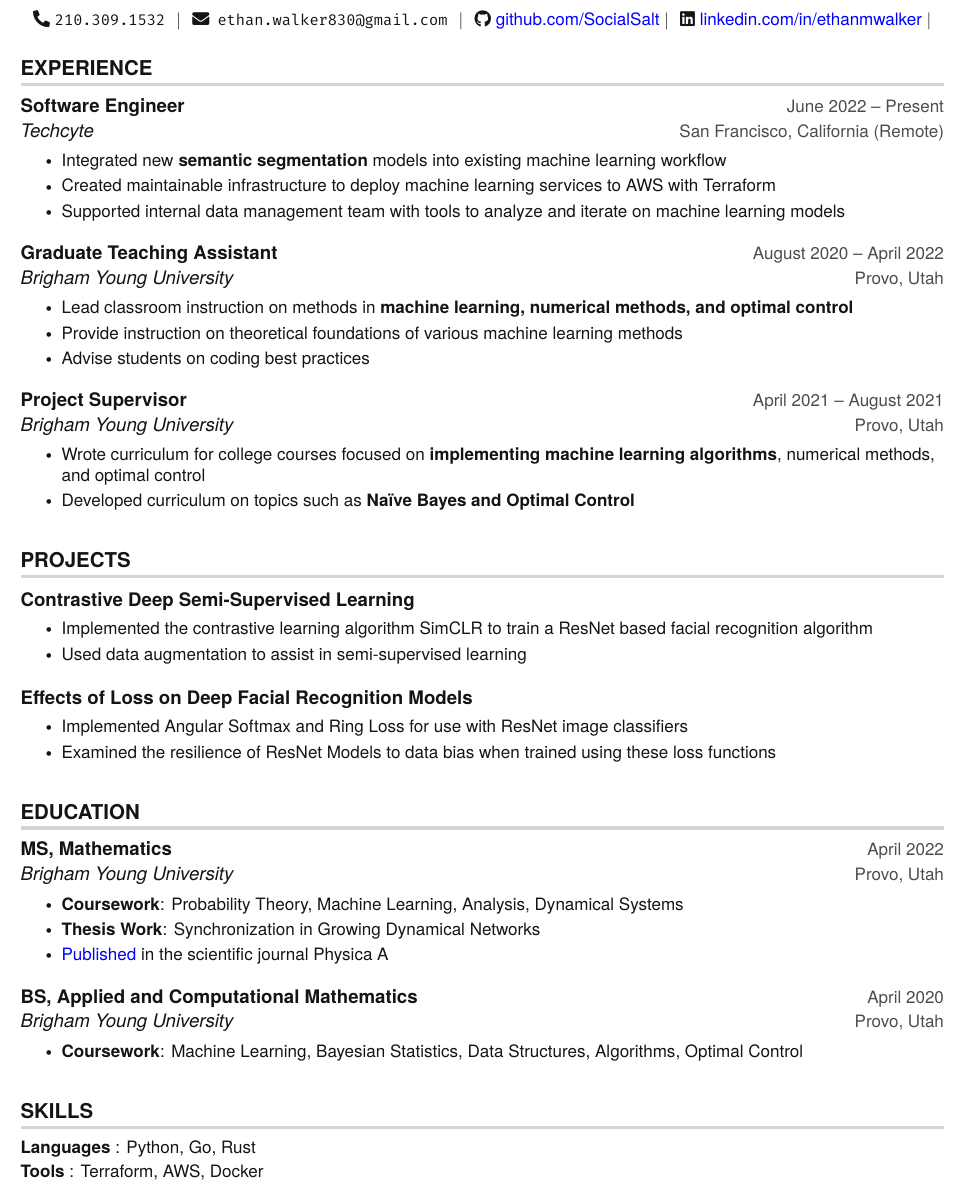
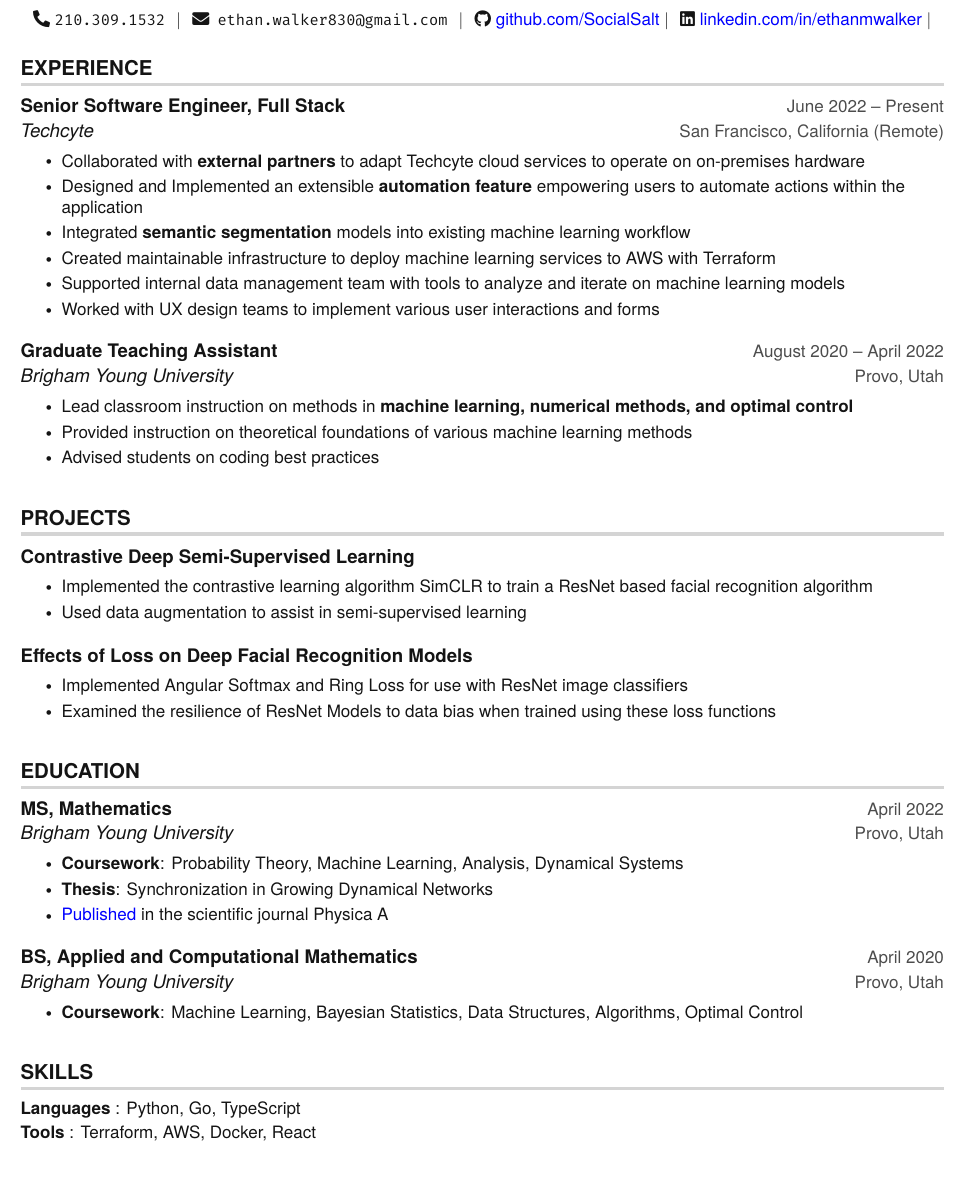
Before and after one commit to SocialSalt/resume, a LaTeX document (main.tex): part of the page, cut so that both start at the same text, the shorter picture padded with empty space. Compiled offline with pdfLaTeX.

Commit message:
update resume

```diff
--- a/main.tex
+++ b/main.tex
@@ -156,12 +156,15 @@
   \resumeSubHeadingListStart
 
     \resumeSubheading
-      {Software Engineer}{June 2022 -- Present}
+      {Senior Software Engineer, Full Stack}{June 2022 -- Present}
       {Techcyte}{San Francisco, California (Remote)}
       \resumeItemListStart
-      \resumeItem{Integrated new \textbf{semantic segmentation} models into existing machine learning workflow}
+      \resumeItem{Collaborated with \textbf{external partners} to adapt Techcyte cloud services to operate on on-premises hardware}
+      \resumeItem{Designed and Implemented an extensible \textbf{automation feature} empowering users to automate actions within the application}
+      \resumeItem{Integrated \textbf{semantic segmentation} models into existing machine learning workflow}
       \resumeItem{Created maintainable infrastructure to deploy machine learning services to AWS with Terraform}
       \resumeItem{Supported internal data management team with tools to analyze and iterate on machine learning models}
+      \resumeItem{Worked with UX design teams to implement various user interactions and forms}
       \resumeItemListEnd
 
     \resumeSubheading
@@ -169,17 +172,17 @@
       {Brigham Young University}{Provo, Utah}
       \resumeItemListStart
       \resumeItem{Lead classroom instruction on methods in \textbf{machine learning, numerical methods, and optimal control}}
-      \resumeItem{Provide instruction on theoretical foundations of various machine learning methods}
-      \resumeItem{Advise students on coding best practices}
+      \resumeItem{Provided instruction on theoretical foundations of various machine learning methods}
+      \resumeItem{Advised students on coding best practices}
       \resumeItemListEnd
 
-    \resumeSubheading
-      {Project Supervisor}{April 2021 -- August 2021}
-      {Brigham Young University}{Provo, Utah}
-      \resumeItemListStart
-      \resumeItem{Wrote curriculum for college courses focused on \textbf{implementing machine learning algorithms}, numerical methods, and optimal control}
-      \resumeItem{Developed curriculum on topics such as \textbf{Naïve Bayes and Optimal Control}}
-      \resumeItemListEnd
+    % \resumeSubheading
+    %   {Project Supervisor}{April 2021 -- August 2021}
+    %   {Brigham Young University}{Provo, Utah}
+    %   \resumeItemListStart
+    %   \resumeItem{Wrote curriculum for college courses focused on \textbf{implementing machine learning algorithms}, numerical methods, and optimal control}
+    %   \resumeItem{Developed curriculum on topics such as \textbf{Naïve Bayes and Optimal Control}}
+    %   \resumeItemListEnd
 
   \resumeSubHeadingListEnd
 
@@ -214,7 +217,7 @@
       {Brigham Young University}{Provo, Utah}
       \resumeItemListStart
       \resumeItem {\textbf{Coursework}: Probability Theory, Machine Learning, Analysis, Dynamical Systems}
-      \resumeItem {\textbf{Thesis Work}: Synchronization in Growing Dynamical Networks}
+      \resumeItem {\textbf{Thesis}: Synchronization in Growing Dynamical Networks}
       \resumeItem {\href{https://www.sciencedirect.com/science/article/abs/pii/S0378437122003569}{Published} in the scientific journal Physica A}
       \resumeItemListEnd
 
@@ -233,8 +236,8 @@
 \section{SKILLS}
  \begin{itemize}[leftmargin=0in, label={}]
     \small{\item{
-     \textbf{Languages} {: Python, Go, Rust }\vspace{2pt} \\
-     \textbf{Tools}     {: Terraform, AWS, Docker}
+     \textbf{Languages} {: Python, Go, TypeScript }\vspace{2pt} \\
+     \textbf{Tools}     {: Terraform, AWS, Docker, React}
     }}
  \end{itemize}
 
```
